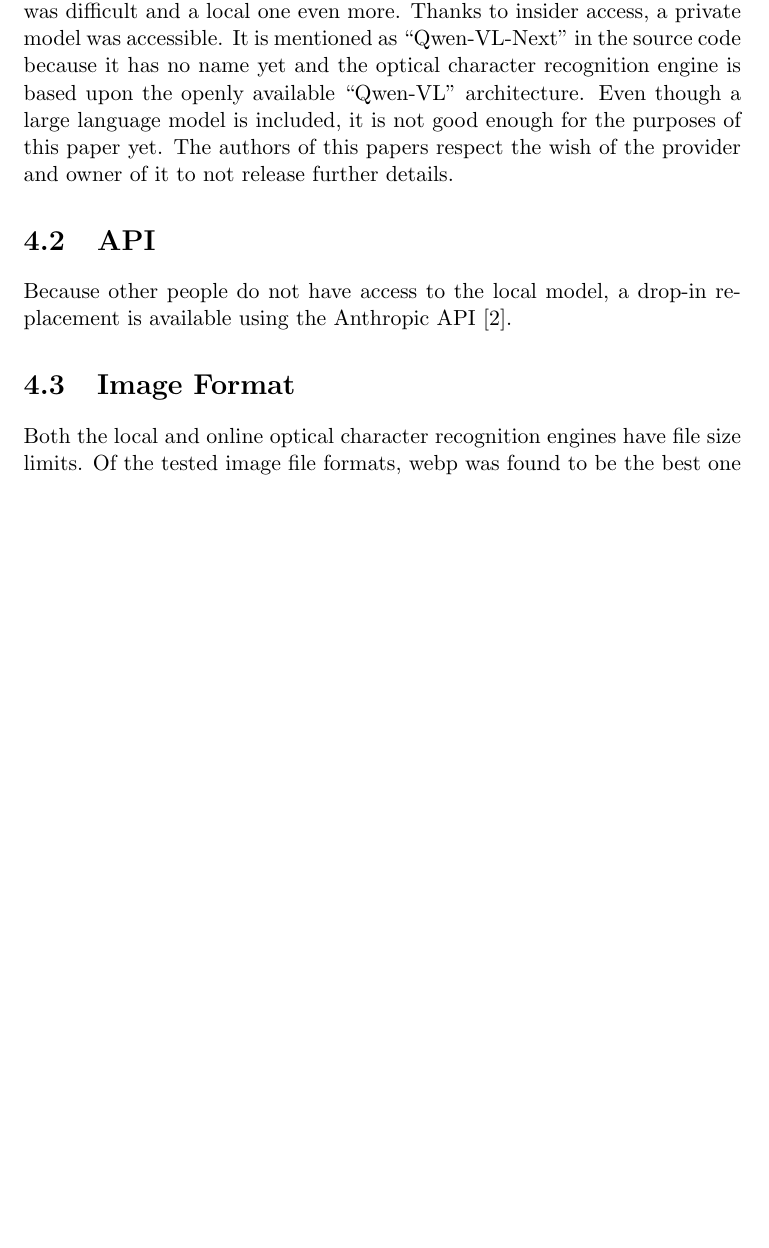
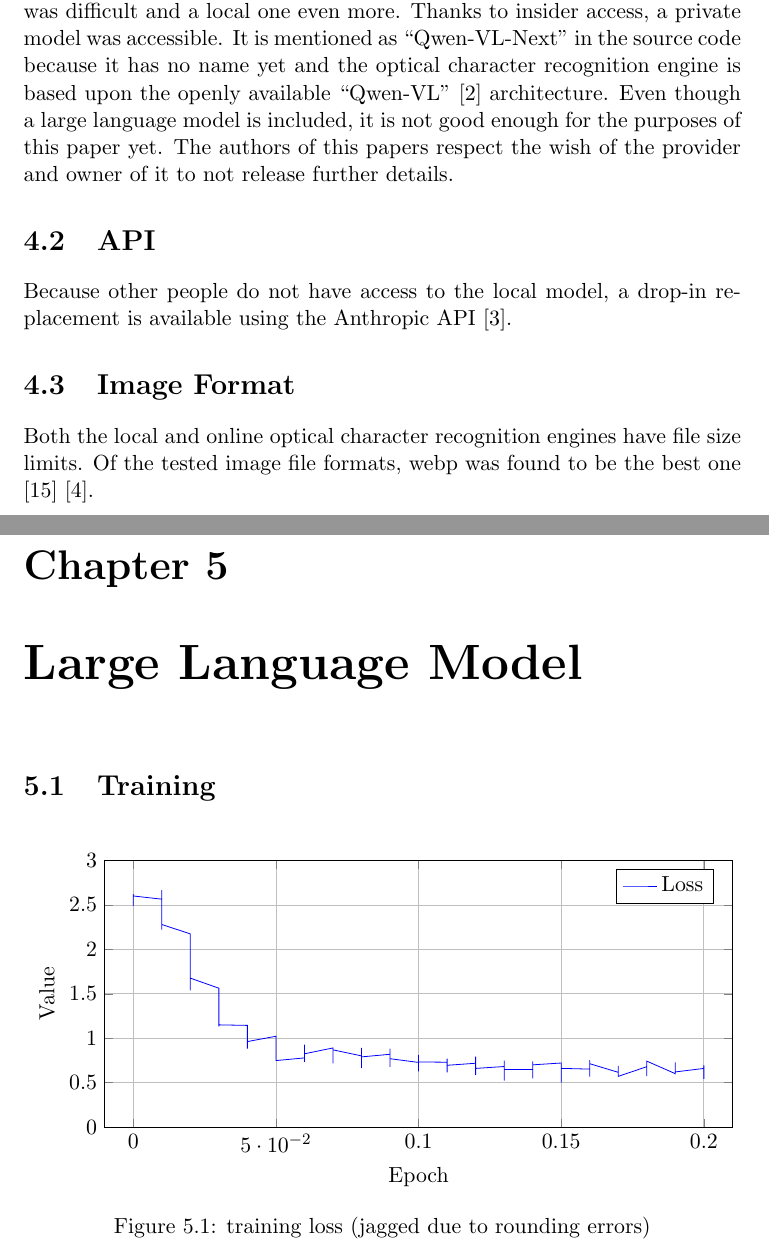
Before and after one commit to lenamerkli/ingredient-scanner, a LaTeX document (latex/ingredient-scanner.tex): part of page 13 of 15 before the commit and two parts of pages 13 and 14 of 16 after it, the two joined at a grey line, cut so that both start at the same text, the shorter picture padded with empty space. Compiled offline with pdfLaTeX.

Commit message:
Train LLM

```diff
--- a/latex/ingredient-scanner.tex
+++ b/latex/ingredient-scanner.tex
@@ -345,10 +345,10 @@
         \end{itemize}
 
 
-     \chapter{Optical Character Recognition}
+    \chapter{Optical Character Recognition}
 
         \section{Local}
-            Finding an optical character recognition engine with a good enough quality was difficult and a local one even more. Thanks to insider access, a private model was accessible. It is mentioned as ``Qwen-VL-Next" in the source code because it has no name yet and the optical character recognition engine is based upon the openly available ``Qwen-VL" architecture. Even though a large language model is included, it is not good enough for the purposes of this paper yet. The authors of this papers respect the wish of the provider and owner of it to not release further details.
+            Finding an optical character recognition engine with a good enough quality was difficult and a local one even more. Thanks to insider access, a private model was accessible. It is mentioned as ``Qwen-VL-Next" in the source code because it has no name yet and the optical character recognition engine is based upon the openly available ``Qwen-VL" \cite{bai2023qwenvlversatilevisionlanguagemodel} architecture. Even though a large language model is included, it is not good enough for the purposes of this paper yet. The authors of this papers respect the wish of the provider and owner of it to not release further details.
 
         \section{API}
             Because other people do not have access to the local model, a drop-in replacement is available using the Anthropic API \cite{claude3-5sonnet}.
@@ -358,6 +358,42 @@
             Both the local and online optical character recognition engines have file size limits. Of the tested image file formats, webp was found to be the best one \cite{zern-webp-15} \cite{dornauer2023webimageformatsassessment}.
 
 
+    \chapter{Large Language Model}
+
+        \section{Training}
+            \begin{figure}[h]
+                \centering
+                \begin{tikzpicture}
+                    \begin{axis}[
+                        xlabel=Epoch,
+                        ylabel=Value,
+                        legend entries={Loss},
+                        legend pos=north east,
+                        ymin=0,
+                        ymax=3.0,
+                        ytick={0,0.5,1.0,1.5,2.0,2.5,3},
+                        xmin=-0.01,
+                        xmax=0.21,
+                        xtick={0.0,0.05,0.1,0.15,0.2},
+                        grid=major,
+                        width=1\textwidth,
+                        height=0.3\textheight,
+                        ]
+
+                        % Plot Loss
+                        \addplot[color=blue, mark=none] coordinates {
+                            (0.0,2.5972) (0.0,2.6071) (0.0,2.6225) (0.0,2.6111) (0.0,2.4898) (0.0,2.6009) (0.01,2.5651) (0.01,2.5923) (0.01,2.6668) (0.01,2.5185) (0.01,2.5316) (0.01,2.4499) (0.01,2.4091) (0.01,2.4139) (0.01,2.3483) (0.01,2.2213) (0.01,2.2286) (0.01,2.2797) (0.02,2.1744) (0.02,2.1333) (0.02,2.012) (0.02,1.9286) (0.02,1.933) (0.02,1.8936) (0.02,1.8501) (0.02,1.8113) (0.02,1.6699) (0.02,1.7451) (0.02,1.634) (0.02,1.5377) (0.02,1.676) (0.03,1.5627) (0.03,1.5379) (0.03,1.4058) (0.03,1.3609) (0.03,1.4449) (0.03,1.3658) (0.03,1.3873) (0.03,1.2981) (0.03,1.1337) (0.03,1.1457) (0.03,1.1955) (0.03,1.15) (0.04,1.1441) (0.04,1.1317) (0.04,1.0167) (0.04,1.1206) (0.04,1.1372) (0.04,1.0718) (0.04,0.8824) (0.04,1.0383) (0.04,1.0054) (0.04,0.9252) (0.04,0.9237) (0.04,1.033) (0.04,0.962) (0.05,1.0216) (0.05,0.9658) (0.05,0.8818) (0.05,0.8608) (0.05,0.9308) (0.05,0.9033) (0.05,0.937) (0.05,0.9123) (0.05,0.8409) (0.05,0.8562) (0.05,0.9724) (0.05,0.7481) (0.06,0.7779) (0.06,0.8416) (0.06,0.9032) (0.06,0.927) (0.06,0.9217) (0.06,0.8429) (0.06,0.8641) (0.06,0.8849) (0.06,0.7327) (0.06,0.8749) (0.06,0.8004) (0.06,0.7481) (0.06,0.8244) (0.07,0.8902) (0.07,0.8345) (0.07,0.8441) (0.07,0.833) (0.07,0.7893) (0.07,0.7613) (0.07,0.856) (0.07,0.8512) (0.07,0.7315) (0.07,0.7562) (0.07,0.7154) (0.07,0.8686) (0.08,0.8008) (0.08,0.7615) (0.08,0.6901) (0.08,0.7394) (0.08,0.7709) (0.08,0.6953) (0.08,0.7893) (0.08,0.7735) (0.08,0.7624) (0.08,0.8923) (0.08,0.7) (0.08,0.6624) (0.08,0.7895) (0.09,0.8189) (0.09,0.7339) (0.09,0.7591) (0.09,0.6998) (0.09,0.7323) (0.09,0.7443) (0.09,0.7761) (0.09,0.6779) (0.09,0.7536) (0.09,0.7714) (0.09,0.8817) (0.09,0.769) (0.1,0.7272) (0.1,0.7095) (0.1,0.7087) (0.1,0.6891) (0.1,0.7053) (0.1,0.6794) (0.1,0.8115) (0.1,0.7134) (0.1,0.6954) (0.1,0.7102) (0.1,0.7095) (0.1,0.6268) (0.1,0.7323) (0.11,0.7297) (0.11,0.6148) (0.11,0.7383) (0.11,0.735) (0.11,0.703) (0.11,0.6458) (0.11,0.77) (0.11,0.7032) (0.11,0.6441) (0.11,0.7141) (0.11,0.6393) (0.11,0.6948) (0.12,0.7179) (0.12,0.6834) (0.12,0.6431) (0.12,0.762) (0.12,0.6323) (0.12,0.709) (0.12,0.656) (0.12,0.7932) (0.12,0.7242) (0.12,0.5857) (0.12,0.7679) (0.12,0.684) (0.12,0.6598) (0.13,0.681) (0.13,0.6945) (0.13,0.7001) (0.13,0.5209) (0.13,0.7477) (0.13,0.6657) (0.13,0.7331) (0.13,0.6547) (0.13,0.5524) (0.13,0.5867) (0.13,0.6369) (0.13,0.6476) (0.14,0.6466) (0.14,0.6515) (0.14,0.6953) (0.14,0.6634) (0.14,0.5478) (0.14,0.7379) (0.14,0.7379) (0.14,0.5707) (0.14,0.6619) (0.14,0.5678) (0.14,0.7222) (0.14,0.6652) (0.14,0.7001) (0.15,0.7205) (0.15,0.5599) (0.15,0.6135) (0.15,0.714) (0.15,0.5755) (0.15,0.5876) (0.15,0.5428) (0.15,0.5381) (0.15,0.6283) (0.15,0.6316) (0.15,0.4989) (0.15,0.6602) (0.16,0.652) (0.16,0.6195) (0.16,0.5894) (0.16,0.7372) (0.16,0.5683) (0.16,0.7518) (0.16,0.7109) (0.16,0.7229) (0.16,0.679) (0.16,0.6328) (0.16,0.6824) (0.16,0.5723) (0.16,0.7128) (0.17,0.6155) (0.17,0.6896) (0.17,0.6339) (0.17,0.6585) (0.17,0.6781) (0.17,0.6846) (0.17,0.6439) (0.17,0.6549) (0.17,0.6593) (0.17,0.6818) (0.17,0.5891) (0.17,0.5705) (0.18,0.6792) (0.18,0.6783) (0.18,0.5891) (0.18,0.6316) (0.18,0.5914) (0.18,0.6419) (0.18,0.6216) (0.18,0.6594) (0.18,0.6048) (0.18,0.5741) (0.18,0.6547) (0.18,0.6982) (0.18,0.7416) (0.19,0.6004) (0.19,0.69) (0.19,0.6467) (0.19,0.5927) (0.19,0.7287) (0.19,0.6636) (0.19,0.6424) (0.19,0.701) (0.19,0.654) (0.19,0.5926) (0.19,0.598) (0.19,0.6201) (0.2,0.6596) (0.2,0.6195) (0.2,0.6935) (0.2,0.6625) (0.2,0.6447) (0.2,0.6179) (0.2,0.5964) (0.2,0.5765) (0.2,0.601) (0.2,0.6424) (0.2,0.6237) (0.2,0.5406) (0.2,0.6137)
+                        };
+
+                    \end{axis}
+                \end{tikzpicture}
+                \caption{training loss (jagged due to rounding errors)}
+                \label{fig:unsloth}
+            \end{figure}
+
+
+
+
     \printbibliography
 
 \end{document}
```
Also changed, not shown: latex/references.bib (+9 -0 lines), latex/ingredient-scanner.tex (2 more changed lines), 3 other files.
